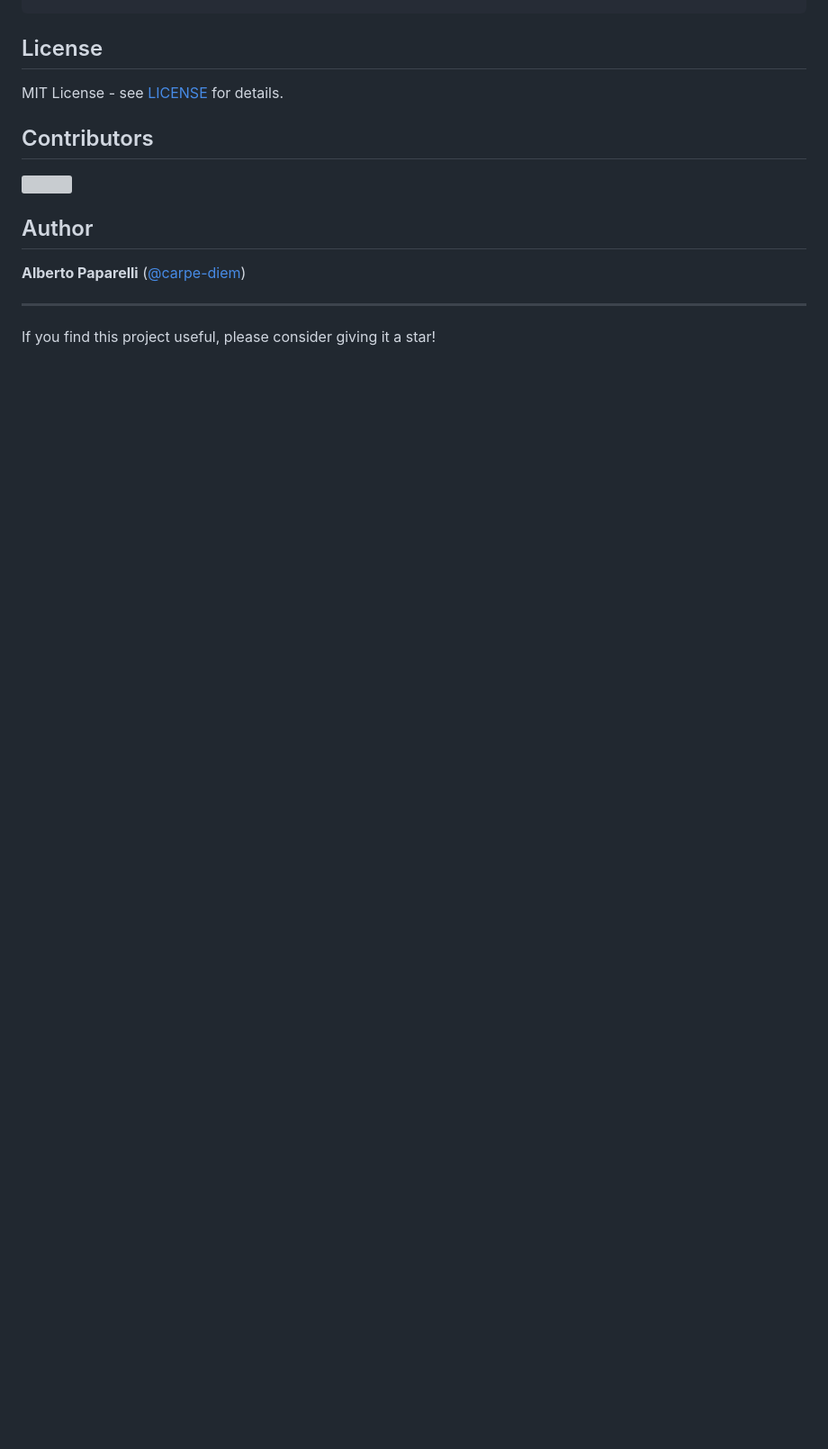
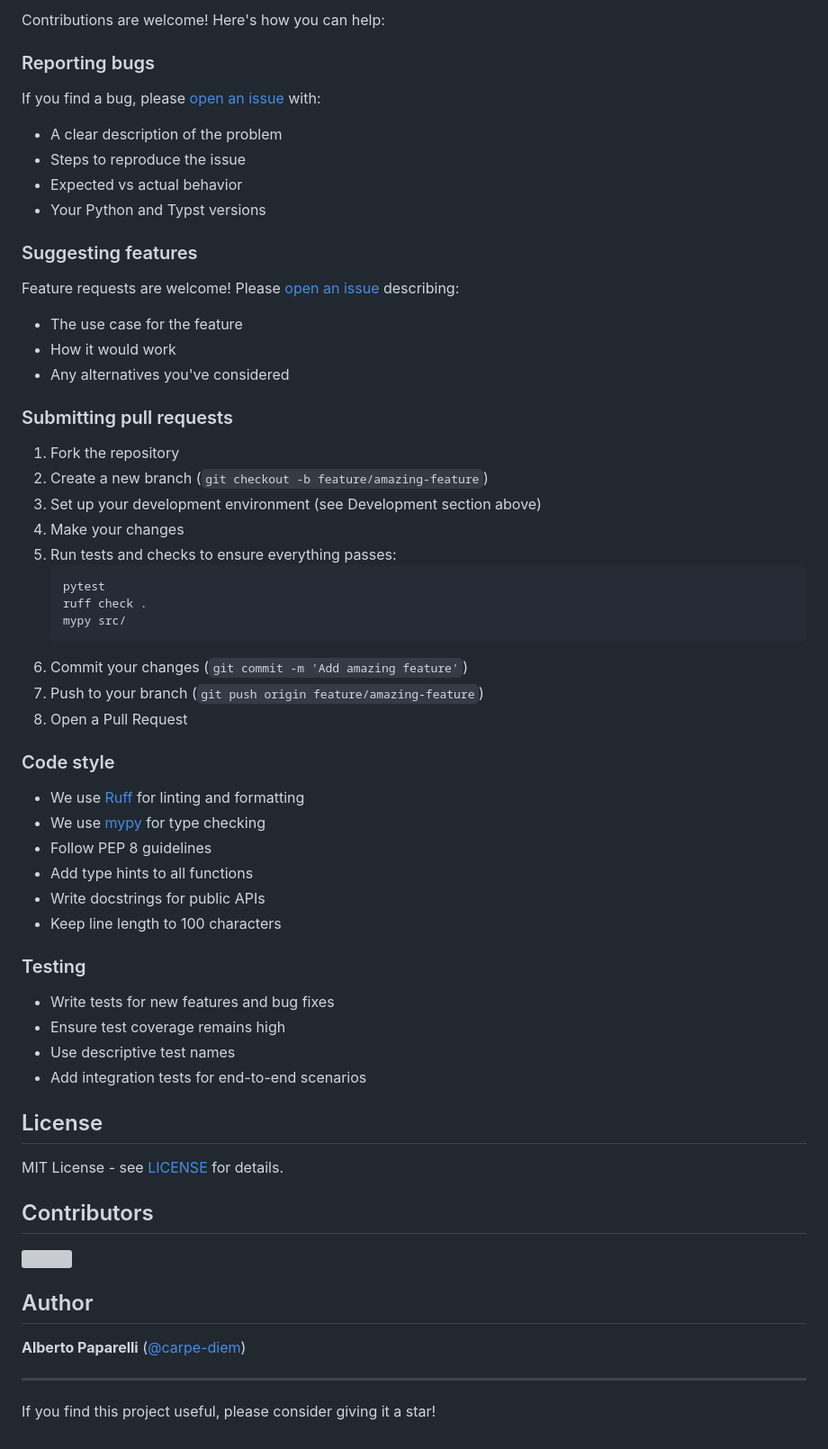
Before and after one commit to carpe-diem/typst-fillable, a Markdown page: README.md, the part around the change printed below. Shown: that part at 90% size. GitHub-like rendering; blank space fills up the shorter version; grey boxes are pictures that could not be loaded.

````diff
--- a/README.md
+++ b/README.md
@@ -282,3 +337,51 @@ mypy src/
+Contributions are welcome! Here's how you can help:
+
+### Reporting bugs
+
+If you find a bug, please [open an issue](https://github.com/carpe-diem/typst-fillable/issues) with:
+- A clear description of the problem
+- Steps to reproduce the issue
+- Expected vs actual behavior
+- Your Python and Typst versions
+
+### Suggesting features
+
+Feature requests are welcome! Please [open an issue](https://github.com/carpe-diem/typst-fillable/issues) describing:
+- The use case for the feature
+- How it would work
+- Any alternatives you've considered
+
+### Submitting pull requests
+
+1. Fork the repository
+2. Create a new branch (`git checkout -b feature/amazing-feature`)
+3. Set up your development environment (see Development section above)
+4. Make your changes
+5. Run tests and checks to ensure everything passes:
+   ```bash
+   pytest
+   ruff check .
+   mypy src/
+   ```
+6. Commit your changes (`git commit -m 'Add amazing feature'`)
+7. Push to your branch (`git push origin feature/amazing-feature`)
+8. Open a Pull Request
+
+### Code style
+
+- We use [Ruff](https://docs.astral.sh/ruff/) for linting and formatting
+- We use [mypy](https://mypy-lang.org/) for type checking
+- Follow PEP 8 guidelines
+- Add type hints to all functions
+- Write docstrings for public APIs
+- Keep line length to 100 characters
+
+### Testing
+
+- Write tests for new features and bug fixes
+- Ensure test coverage remains high
+- Use descriptive test names
+- Add integration tests for end-to-end scenarios
 
 ## License
 
````
Also changed, not shown: other parts of README.md (+57 -2 lines).
